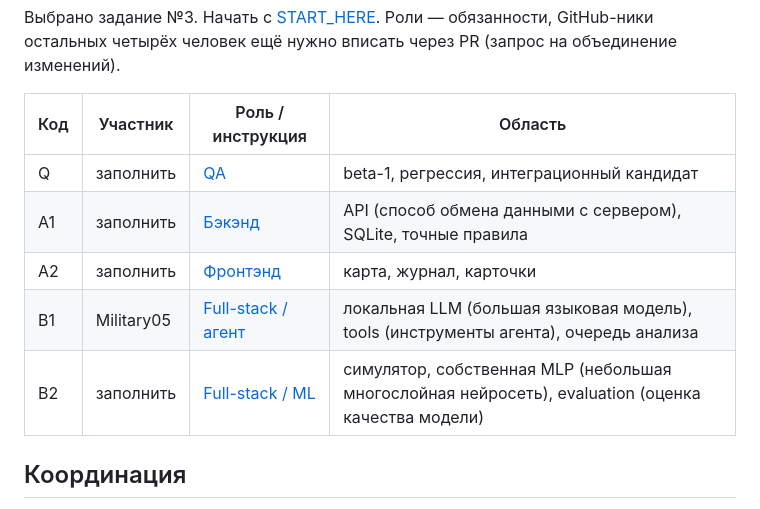
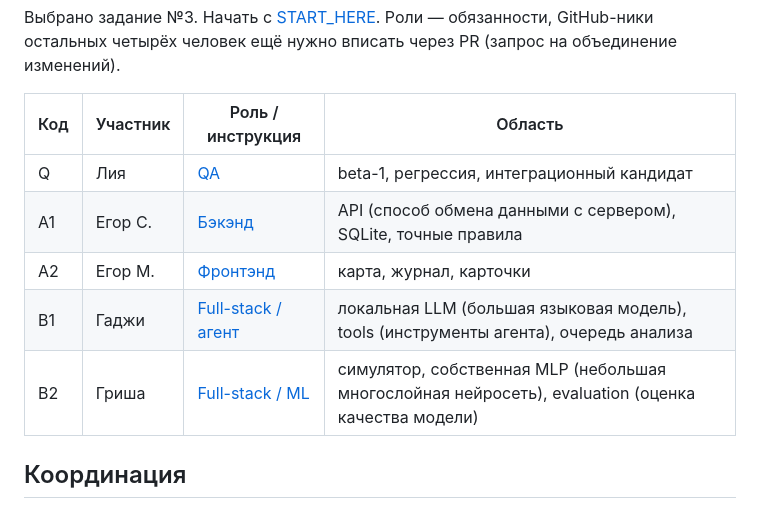
Before and after one commit to Military05/Hackathon, a Markdown page: docs/TEAM.md, the part around the change. Rendered like a GitHub page.

```diff
--- a/docs/TEAM.md
+++ b/docs/TEAM.md
@@ -6,11 +6,11 @@
 
 | Код | Участник | Роль / инструкция | Область |
 | --- | --- | --- | --- |
-| Q | заполнить | [QA](roles/QA.md) | beta-1, регрессия, интеграционный кандидат |
-| A1 | заполнить | [Бэкэнд](roles/BACKEND.md) | API (способ обмена данными с сервером), SQLite, точные правила |
-| A2 | заполнить | [Фронтэнд](roles/FRONTEND.md) | карта, журнал, карточки |
-| B1 | Military05 | [Full-stack / агент](roles/FULLSTACK_AGENT.md) | локальная LLM (большая языковая модель), tools (инструменты агента), очередь анализа |
-| B2 | заполнить | [Full-stack / ML](roles/FULLSTACK_ML.md) | симулятор, собственная MLP (небольшая многослойная нейросеть), evaluation (оценка качества модели) |
+| Q | Лия | [QA](roles/QA.md) | beta-1, регрессия, интеграционный кандидат |
+| A1 | Егор С. | [Бэкэнд](roles/BACKEND.md) | API (способ обмена данными с сервером), SQLite, точные правила |
+| A2 | Егор М. | [Фронтэнд](roles/FRONTEND.md) | карта, журнал, карточки |
+| B1 | Гаджи | [Full-stack / агент](roles/FULLSTACK_AGENT.md) | локальная LLM (большая языковая модель), tools (инструменты агента), очередь анализа |
+| B2 | Гриша | [Full-stack / ML](roles/FULLSTACK_ML.md) | симулятор, собственная MLP (небольшая многослойная нейросеть), evaluation (оценка качества модели) |
 
 ## Координация
 
```
